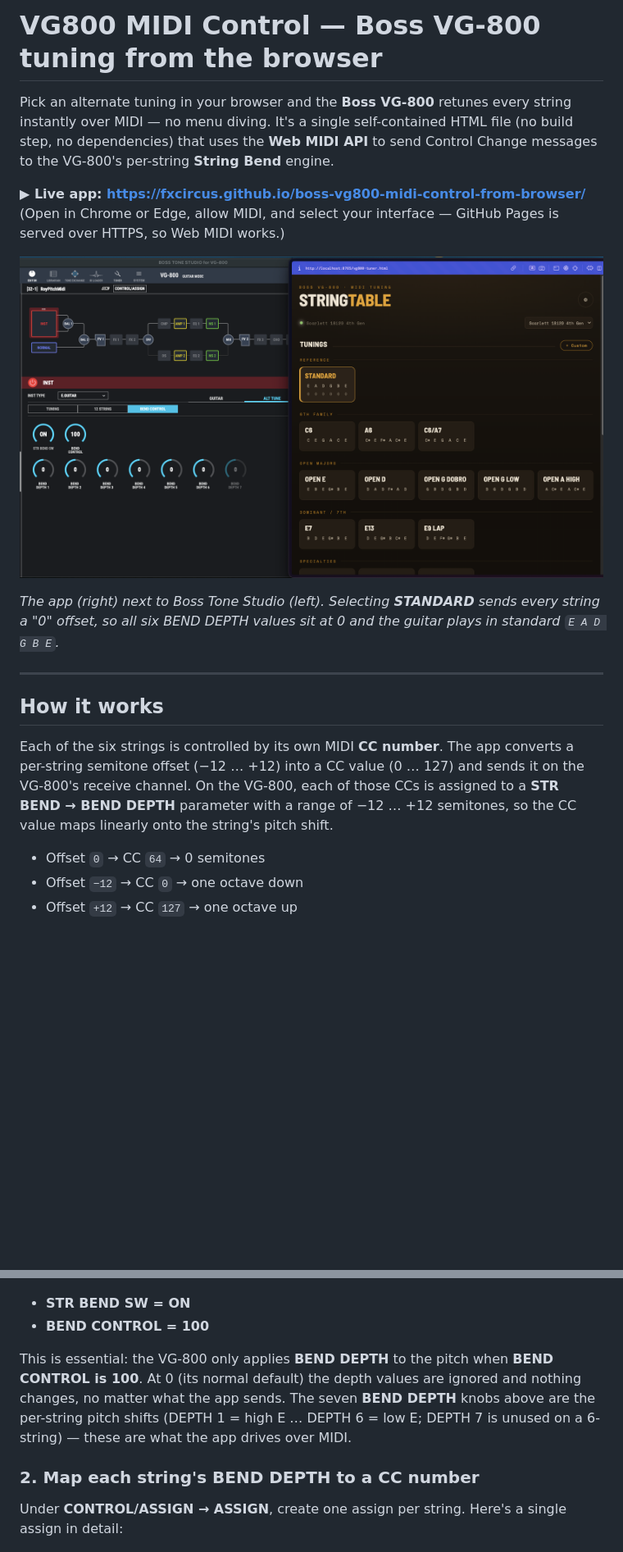
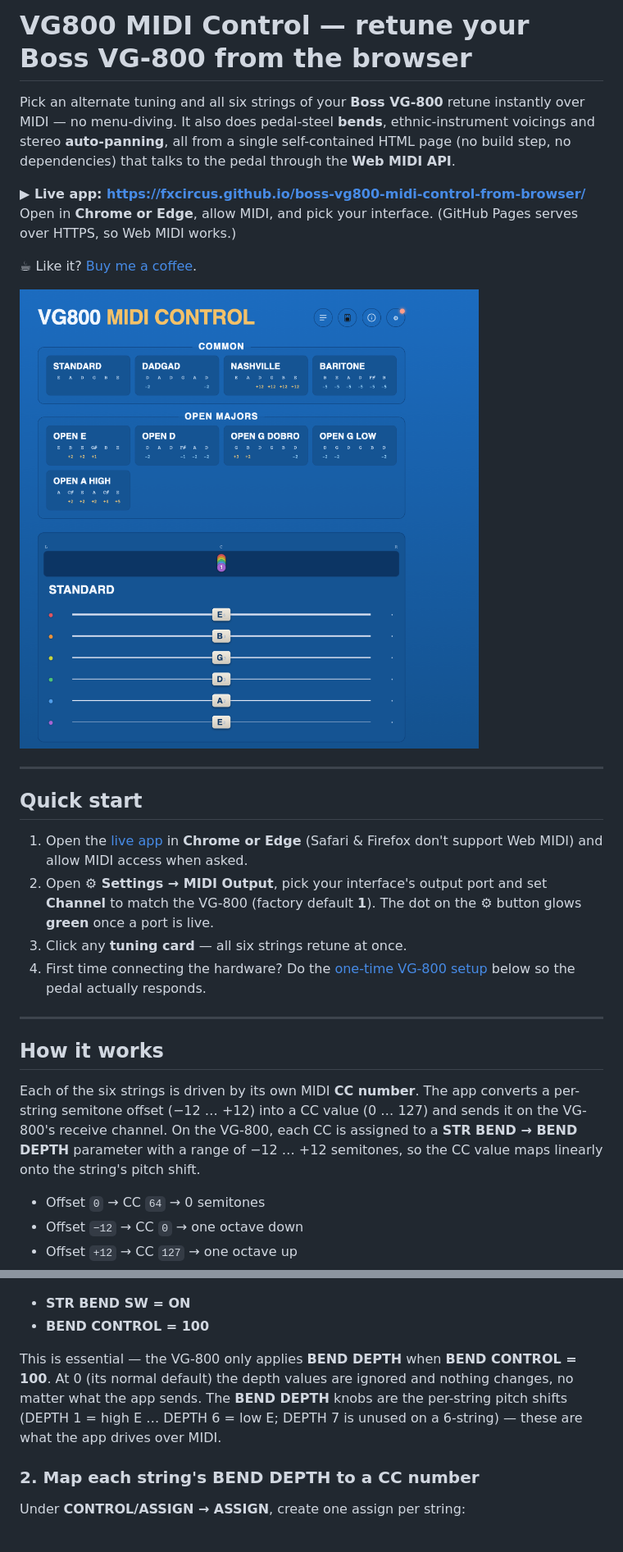
Before and after one commit to fxcircus/boss-vg800-midi-control-from-browser, a Markdown page: README.md, 2 parts joined by grey strips. Shown at 82% size. Rendered like a GitHub page; pictures changed too: screenshots/app.png (added), screenshots/standard_tuning.png (deleted); blank space fills up the shorter version.

```diff
--- a/README.md
+++ b/README.md
@@ -1,19 +1,28 @@
-# VG800 MIDI Control — Boss VG-800 tuning from the browser
+# VG800 MIDI Control — retune your Boss VG-800 from the browser
 
-Pick an alternate tuning in your browser and the **Boss VG-800** retunes every string instantly over MIDI — no menu diving. It's a single self-contained HTML file (no build step, no dependencies) that uses the **Web MIDI API** to send Control Change messages to the VG-800's per-string **String Bend** engine.
+Pick an alternate tuning and all six strings of your **Boss VG-800** retune instantly over MIDI — no menu-diving. It also does pedal-steel **bends**, ethnic-instrument voicings and stereo **auto-panning**, all from a single self-contained HTML page (no build step, no dependencies) that talks to the pedal through the **Web MIDI API**.
 
 **▶ Live app: https://fxcircus.github.io/boss-vg800-midi-control-from-browser/**
-(Open in Chrome or Edge, allow MIDI, and select your interface — GitHub Pages is served over HTTPS, so Web MIDI works.)
+Open in **Chrome or Edge**, allow MIDI, and pick your interface. (GitHub Pages serves over HTTPS, so Web MIDI works.)
 
-![Standard tuning](screenshots/standard_tuning.png)
+☕ Like it? [Buy me a coffee](https://buymeacoffee.com/fxcircus).
 
-*The app (right) next to Boss Tone Studio (left). Selecting **STANDARD** sends every string a "0" offset, so all six BEND DEPTH values sit at 0 and the guitar plays in standard `E A D G B E`.*
+![The app](screenshots/app.png)
+
+---
+
+## Quick start
+
+1. Open the [live app](https://fxcircus.github.io/boss-vg800-midi-control-from-browser/) in **Chrome or Edge** (Safari & Firefox don't support Web MIDI) and allow MIDI access when asked.
+2. Open **⚙ Settings → MIDI Output**, pick your interface's output port and set **Channel** to match the VG-800 (factory default **1**). The dot on the ⚙ button glows **green** once a port is live.
+3. Click any **tuning card** — all six strings retune at once.
+4. First time connecting the hardware? Do the [one-time VG-800 setup](#one-time-vg-800-setup) below so the pedal actually responds.
 
 ---
 
 ## How it works
 
-Each of the six strings is controlled by its own MIDI **CC number**. The app converts a per-string semitone offset (−12 … +12) into a CC value (0 … 127) and sends it on the VG-800's receive channel. On the VG-800, each of those CCs is assigned to a **STR BEND → BEND DEPTH** parameter with a range of −12 … +12 semitones, so the CC value maps linearly onto the string's pitch shift.
+Each of the six strings is driven by its own MIDI **CC number**. The app converts a per-string semitone offset (−12 … +12) into a CC value (0 … 127) and sends it on the VG-800's receive channel. On the VG-800, each CC is assigned to a **STR BEND → BEND DEPTH** parameter with a range of −12 … +12 semitones, so the CC value maps linearly onto the string's pitch shift.
 
 - Offset `0` → CC `64` → 0 semitones
 - Offset `−12` → CC `0` → one octave down
@@ -42,11 +45,11 @@ In **INST → STR BEND** (Bend Control tab):
 - **STR BEND SW = ON**
 - **BEND CONTROL = 100**
 
-This is essential: the VG-800 only applies **BEND DEPTH** to the pitch when **BEND CONTROL is 100**. At 0 (its normal default) the depth values are ignored and nothing changes, no matter what the app sends. The seven **BEND DEPTH** knobs above are the per-string pitch shifts (DEPTH 1 = high E … DEPTH 6 = low E; DEPTH 7 is unused on a 6-string) — these are what the app drives over MIDI.
+This is essential — the VG-800 only applies **BEND DEPTH** when **BEND CONTROL = 100**. At 0 (its normal default) the depth values are ignored and nothing changes, no matter what the app sends. The **BEND DEPTH** knobs are the per-string pitch shifts (DEPTH 1 = high E … DEPTH 6 = low E; DEPTH 7 is unused on a 6-string) — these are what the app drives over MIDI.
 
 ### 2. Map each string's BEND DEPTH to a CC number
 
-Under **CONTROL/ASSIGN → ASSIGN**, create one assign per string. Here's a single assign in detail:
+Under **CONTROL/ASSIGN → ASSIGN**, create one assign per string:
 
 ![Individual assign example](screenshots/mapping_individual_string_example.png)
 
```
Also changed, not shown: other parts of README.md (+36 -35 lines), screenshots/bends.png (added), screenshots/c6_tuning.png (deleted), screenshots/cyrus_tuning.png (deleted).
